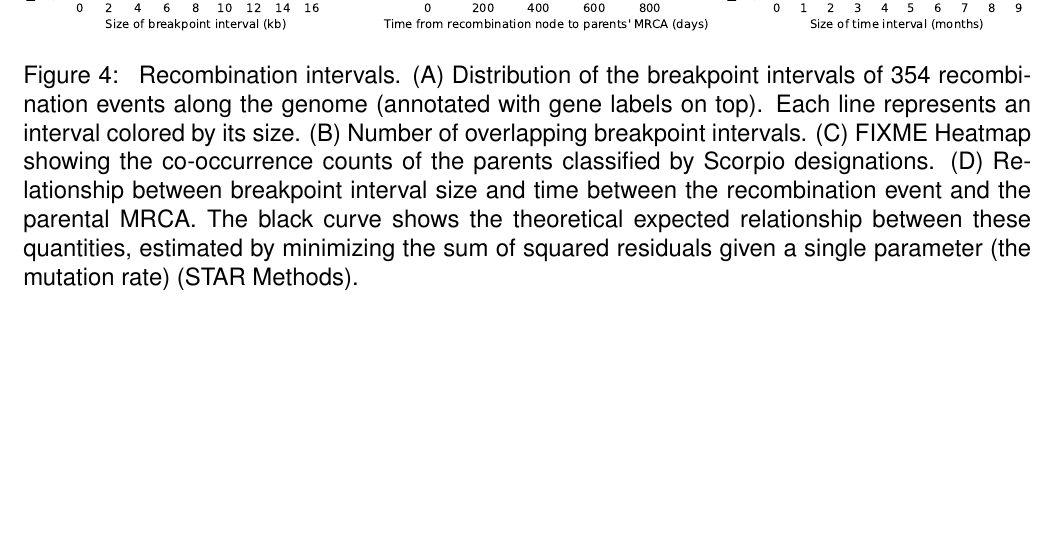
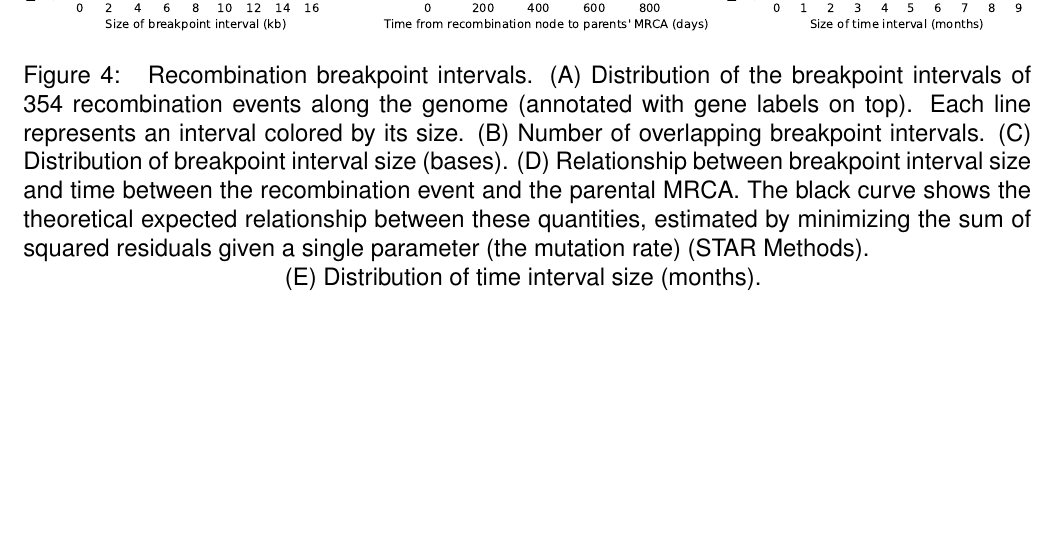
Before and after one commit to jeromekelleher/sc2ts-paper, a LaTeX document (latex/main.tex): part of page 59 of 77, cut so that both start at the same text, the shorter picture padded with empty space. Compiled offline with pdfLaTeX.

Commit message:
Updates from Overleaf

```diff
--- a/latex/main.tex
+++ b/latex/main.tex
@@ -1075,16 +1075,20 @@ between the deeply divergent Omicron BA.1 and BA.2 sublineages
 \centering
 \includegraphics[width=\linewidth]{recombinant_intervals}
 \caption{
-Recombination intervals.
-(A) Distribution of the breakpoint intervals of 354 recombination events
-along the genome (annotated with gene labels on top).
+Recombination breakpoint intervals.
+(A) Distribution of the breakpoint intervals of
+354 recombination events along the genome
+(annotated with gene labels on top).
 Each line represents an interval colored by its size.
 (B) Number of overlapping breakpoint intervals.
-(C) FIXME Heatmap showing the co-occurrence counts of the parents classified by Scorpio designations.
-(D) Relationship between breakpoint interval size and time between the recombination event
-and the parental MRCA. The black curve shows the theoretical expected relationship
-between these quantities, estimated by minimizing the sum of squared residuals
+(C) Distribution of breakpoint interval size (bases).
+(D) Relationship between breakpoint interval size and
+time between the recombination event and the parental MRCA.
+The black curve shows the theoretical expected relationship
+between these quantities,
+estimated by minimizing the sum of squared residuals
 given a single parameter (the mutation rate) (STAR Methods).}
+(E) Distribution of time interval size (months).
 \label{fig:recombinant_intervals}
 \end{figure}
 
```
